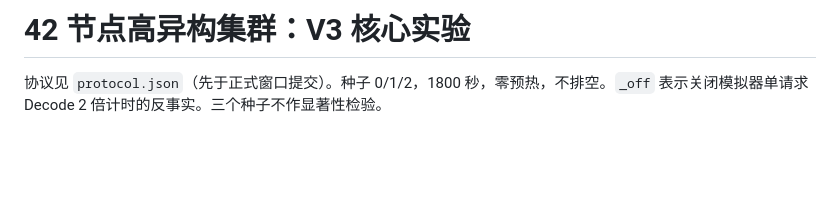
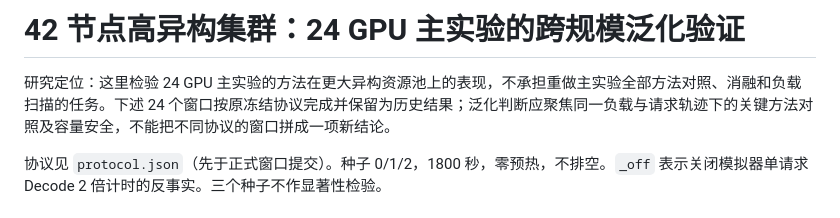
Before and after one commit to lpdcyl/RCAPS, a Markdown page: experiments/v3_cluster42/RESULTS_CN.md, the part around the change. Drawn GitHub-style; blank space fills up the shorter version.

Commit message:
Clarify cluster42 as cross-scale validation

```diff
--- a/experiments/v3_cluster42/RESULTS_CN.md
+++ b/experiments/v3_cluster42/RESULTS_CN.md
@@ -1,4 +1,6 @@
-# 42 节点高异构集群：V3 核心实验
+# 42 节点高异构集群：24 GPU 主实验的跨规模泛化验证
+
+研究定位：这里检验 24 GPU 主实验的方法在更大异构资源池上的表现，不承担重做主实验全部方法对照、消融和负载扫描的任务。下述 24 个窗口按原冻结协议完成并保留为历史结果；泛化判断应聚焦同一负载与请求轨迹下的关键方法对照及容量安全，不能把不同协议的窗口拼成一项新结论。
 
 协议见 `protocol.json`（先于正式窗口提交）。种子 0/1/2，1800 秒，零预热，不排空。`_off` 表示关闭模拟器单请求 Decode 2 倍计时的反事实。三个种子不作显著性检验。
 
```
Also changed, not shown: 1 other file.
